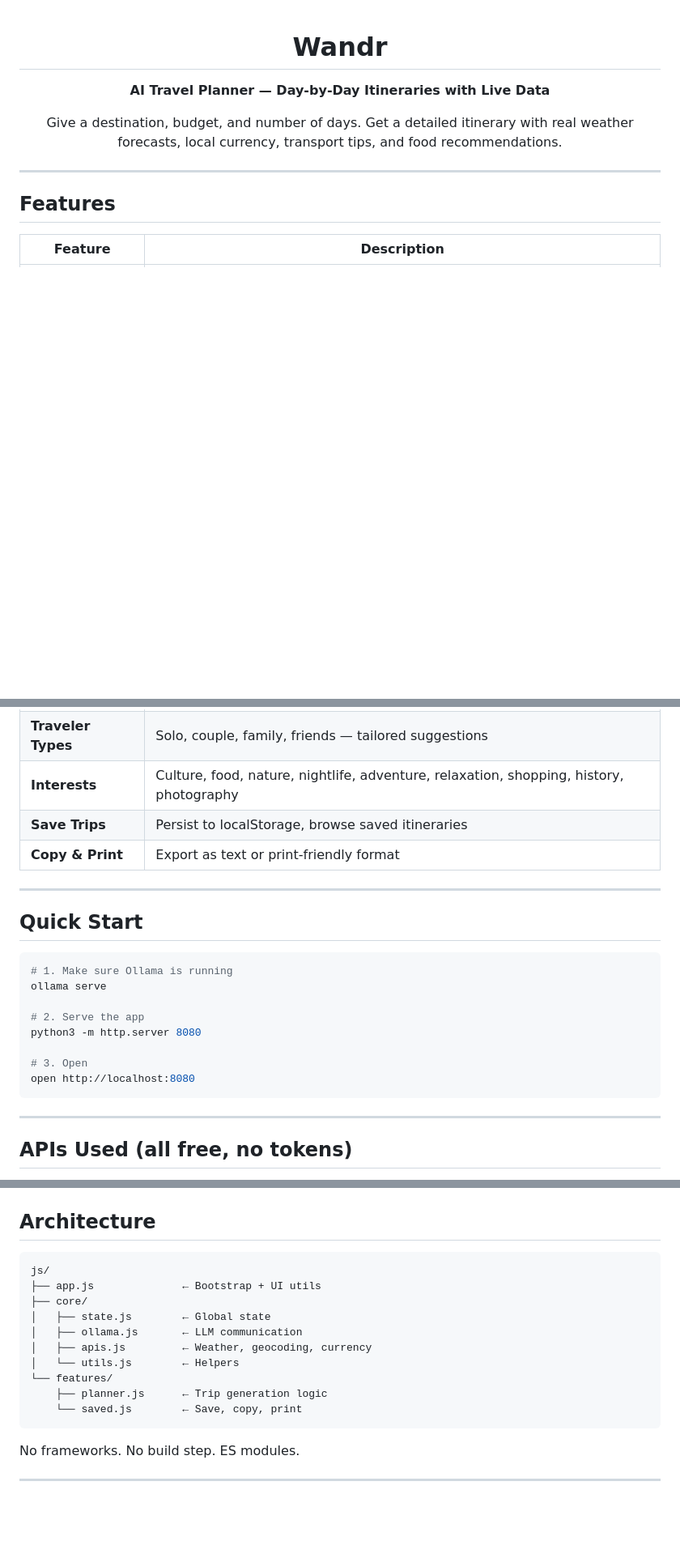
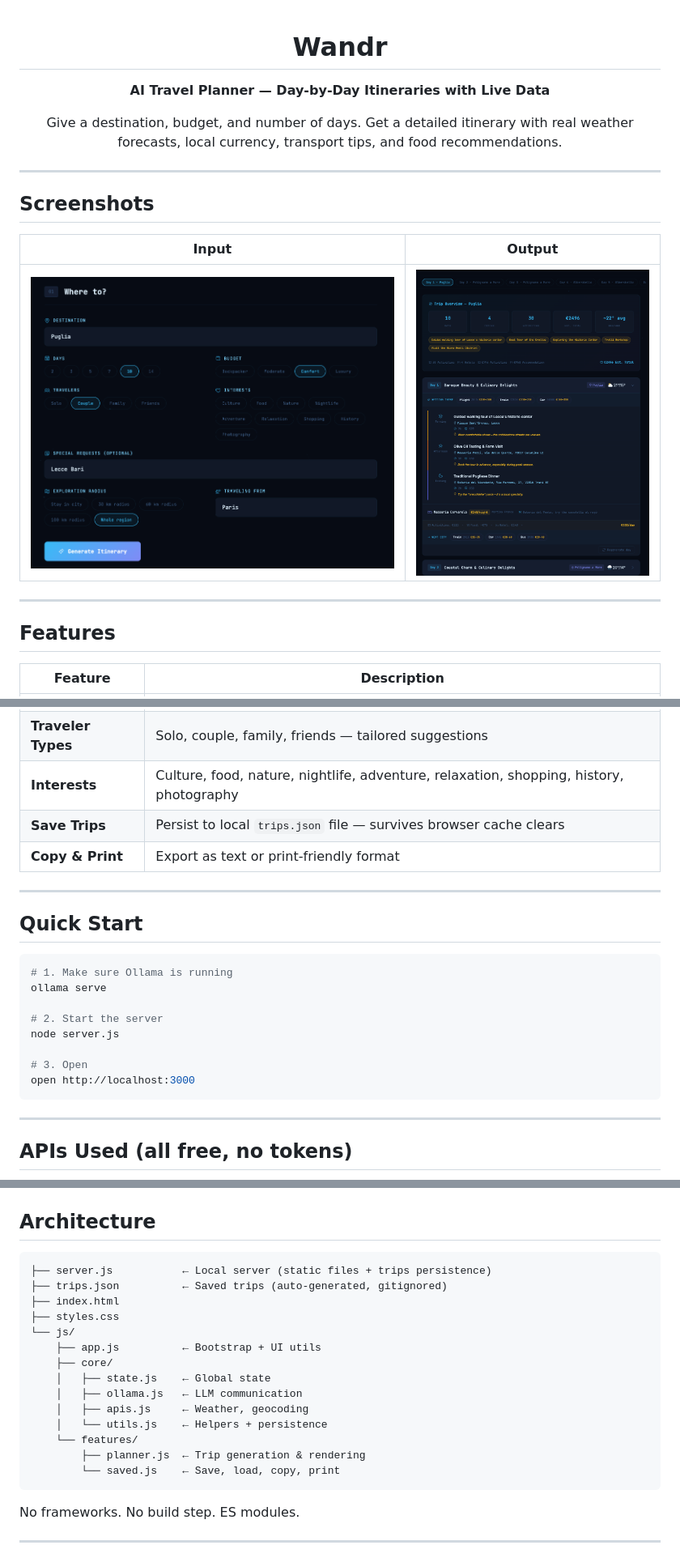
Before and after one commit to equalfm3/travel-planner, a Markdown page: README.md, 3 parts joined by grey strips. Shown at 81% size. GitHub-like rendering; pictures changed too: assets/sample-input.png (added), assets/sample-output.png (added); blank space fills up the shorter version.

Commit message:
Add local server, file persistence, compact day view, fix saved trips loading

````diff
--- a/README.md
+++ b/README.md
@@ -7,6 +7,14 @@
 Give a destination, budget, and number of days. Get a detailed itinerary with real weather forecasts, local currency, transport tips, and food recommendations.
 
 </div>
+
+---
+
+## Screenshots
+
+| Input | Output |
+|-------|--------|
+| ![Sample Input](assets/sample-input.png) | ![Sample Output](assets/sample-output.png) |
 
 ---
 
@@ -21,7 +29,7 @@ Give a destination, budget, and number of days. Get a detailed itinerary with re
 | **Budget Levels** | Backpacker, moderate, comfort, luxury — adjusts recommendations |
 | **Traveler Types** | Solo, couple, family, friends — tailored suggestions |
 | **Interests** | Culture, food, nature, nightlife, adventure, relaxation, shopping, history, photography |
-| **Save Trips** | Persist to localStorage, browse saved itineraries |
+| **Save Trips** | Persist to local `trips.json` file — survives browser cache clears |
 | **Copy & Print** | Export as text or print-friendly format |
 
 ---
@@ -32,11 +40,11 @@ Give a destination, budget, and number of days. Get a detailed itinerary with re
 # 1. Make sure Ollama is running
 ollama serve
 
-# 2. Serve the app
-python3 -m http.server 8080
+# 2. Start the server
+node server.js
 
 # 3. Open
-open http://localhost:8080
+open http://localhost:3000
 ```
 
 ---
@@ -54,16 +62,20 @@ open http://localhost:8080
 ## Architecture
 
 ```
-js/
-├── app.js              ← Bootstrap + UI utils
-├── core/
-│   ├── state.js        ← Global state
-│   ├── ollama.js       ← LLM communication
-│   ├── apis.js         ← Weather, geocoding, currency
-│   └── utils.js        ← Helpers
-└── features/
-    ├── planner.js      ← Trip generation logic
-    └── saved.js        ← Save, copy, print
+├── server.js           ← Local server (static files + trips persistence)
+├── trips.json          ← Saved trips (auto-generated, gitignored)
+├── index.html
+├── styles.css
+└── js/
+    ├── app.js          ← Bootstrap + UI utils
+    ├── core/
+    │   ├── state.js    ← Global state
+    │   ├── ollama.js   ← LLM communication
+    │   ├── apis.js     ← Weather, geocoding
+    │   └── utils.js    ← Helpers + persistence
+    └── features/
+        ├── planner.js  ← Trip generation & rendering
+        └── saved.js    ← Save, load, copy, print
 ```
 
 No frameworks. No build step. ES modules.
````
Also changed, not shown: 8 other files.
